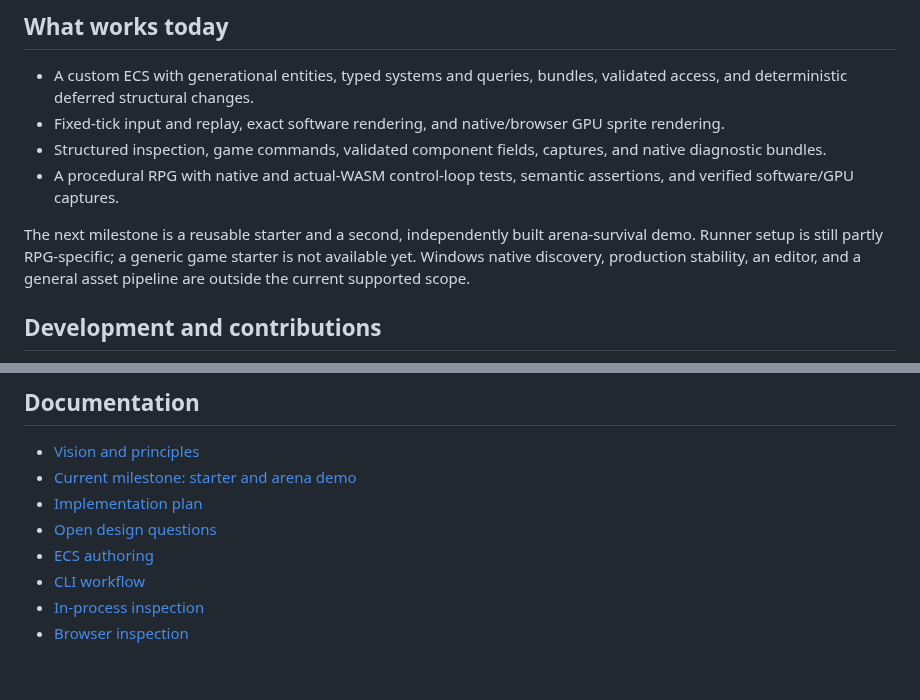
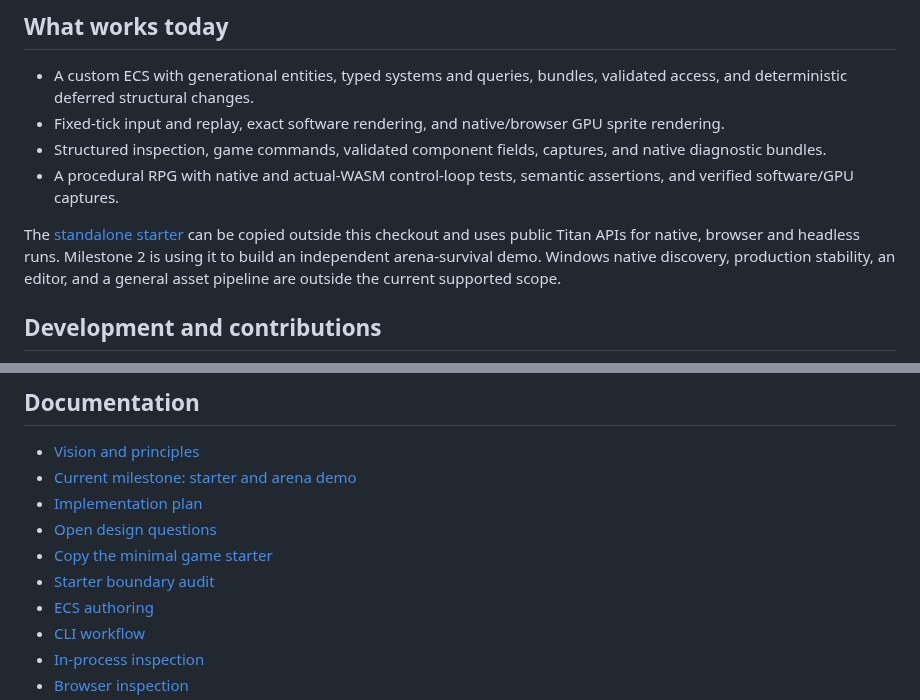
Before and after one commit to titan-engine/titan, a Markdown page: README.md, 2 parts joined by grey strips. Rendered like a GitHub page; blank space fills up the shorter version.

Commit message:
docs: record independent starter verification and current workflow

```diff
--- a/README.md
+++ b/README.md
@@ -90,9 +90,9 @@ recent input, and captures. Stop the runtime with Ctrl-C.
 - A procedural RPG with native and actual-WASM control-loop tests, semantic
   assertions, and verified software/GPU captures.
 
-The next milestone is a reusable starter and a second, independently built
-arena-survival demo. Runner setup is still partly RPG-specific; a generic game
-starter is not available yet. Windows native discovery, production stability,
+The [standalone starter](starters/minimal/README.md) can be copied outside this
+checkout and uses public Titan APIs for native, browser and headless runs.
+Milestone 2 is using it to build an independent arena-survival demo. Windows native discovery, production stability,
 an editor, and a general asset pipeline are outside the current supported scope.
 
 ## Development and contributions
@@ -121,6 +121,8 @@ GPU.
 - [Current milestone: starter and arena demo](docs/second-milestone.md)
 - [Implementation plan](docs/implementation-plan.md)
 - [Open design questions](docs/open-questions.md)
+- [Copy the minimal game starter](starters/minimal/README.md)
+- [Starter boundary audit](docs/starter-audit.md)
 - [ECS authoring](docs/ecs-authoring.md)
 - [CLI workflow](docs/cli.md)
 - [In-process inspection](docs/inspection.md)
```
Also changed, not shown: docs/implementation-plan.md (+4 -29 lines), docs/starter-verification.md (added, +93 -0 lines), docs/milestone-2/starter-browser.png (added).
